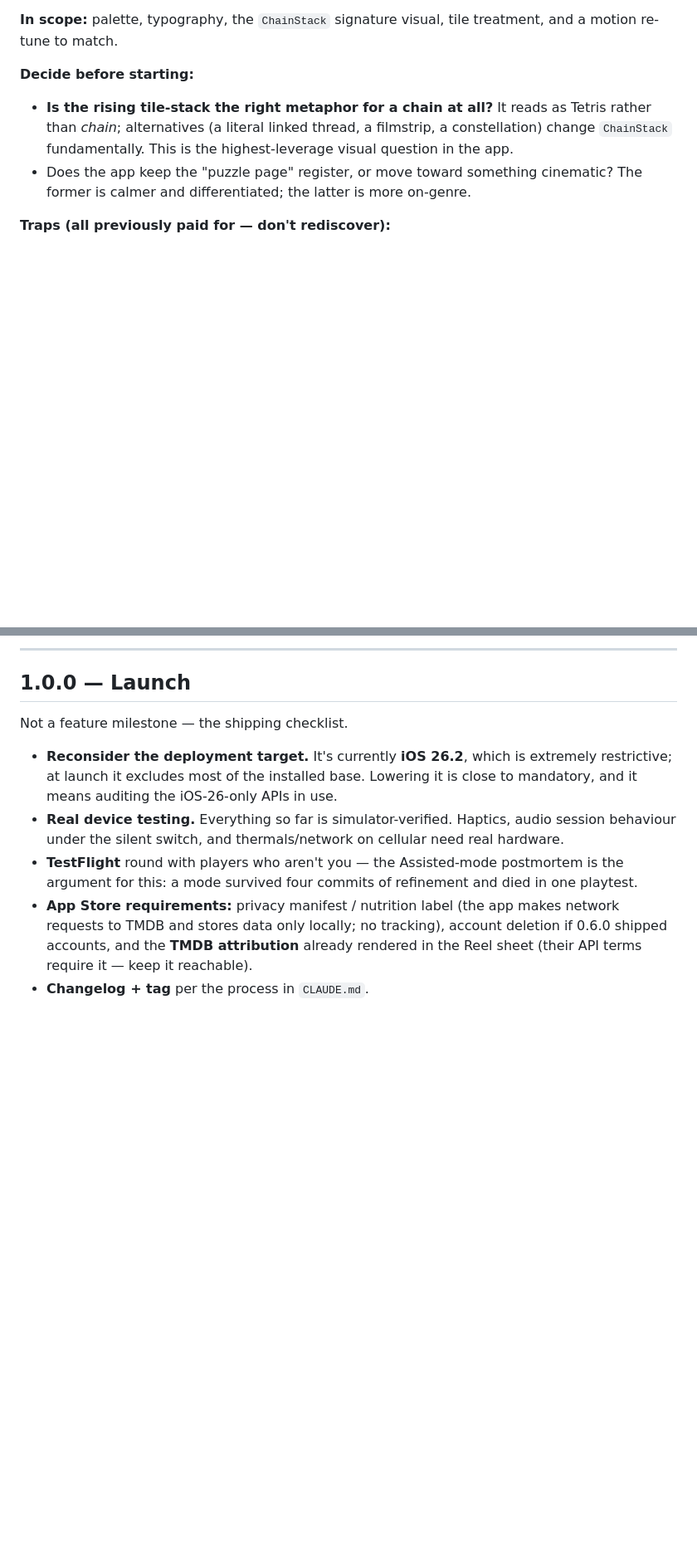
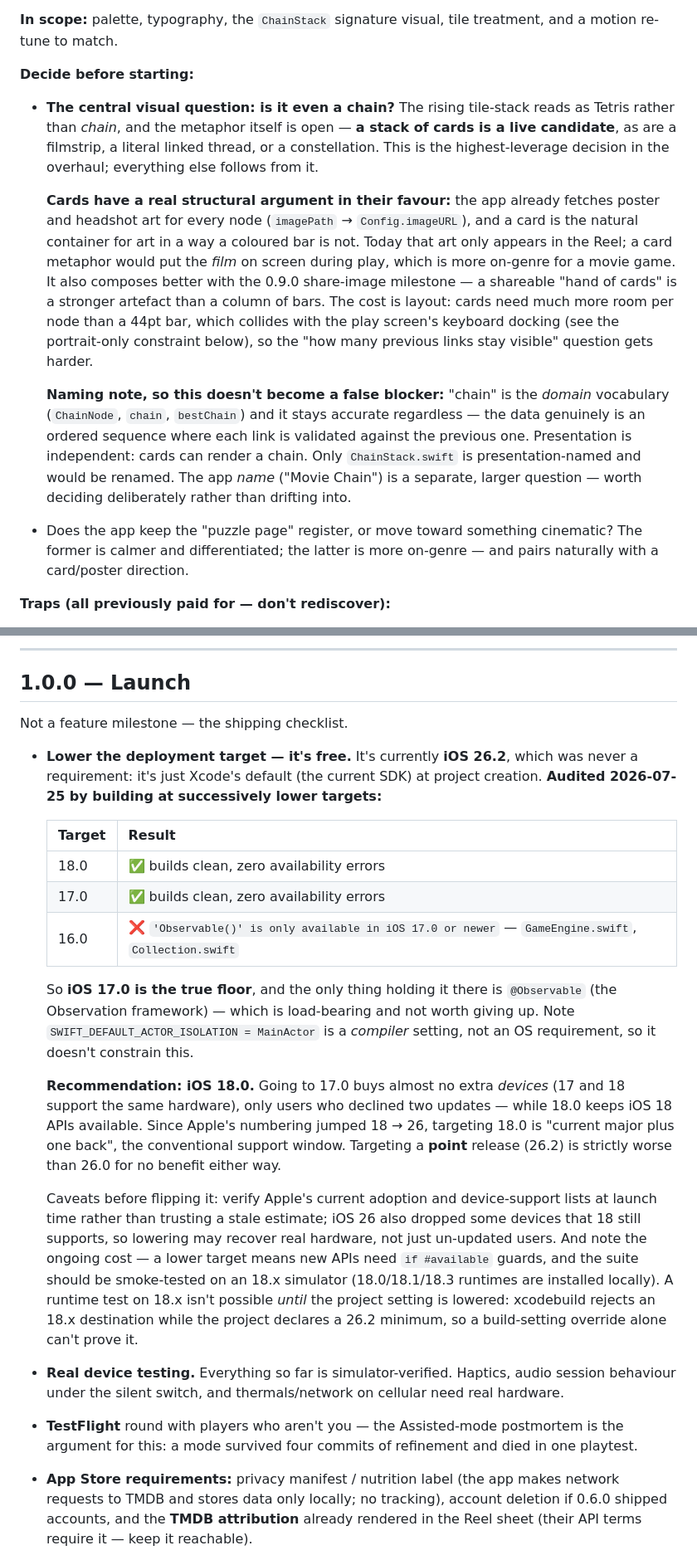
Before and after one commit to abematt/movie-chain, a Markdown page: docs/ROADMAP.md, 2 parts joined by grey strips. Shown at 83% size. GitHub-like rendering; blank space fills up the shorter version.

Commit message:
Roadmap: audit the deployment target, open up the chain metaphor
- Deployment target: audited empirically by building at lower targets. iOS 17.0
  is the true floor (only @Observable blocks 16.0); 18.0 and 17.0 both build
  clean. So 26.2 was never a requirement — just Xcode's default at project
  creation. Recommends 18.0 and records the caveats, replacing an earlier
  overstated "near-unshippable" claim with the actual findings.
- 0.5.0: records that the chain metaphor itself is open, with a stack of cards
  as a live candidate — including the argument for it (the app already fetches
  poster/headshot art; cards suit the share-image milestone), its cost (layout
  room vs the docked keyboard), and the note that "chain" stays valid as domain
  vocabulary regardless, so only presentation naming is at stake.
- 0.9.0: clarified that no image renderer exists yet — those notes are traps to
  design around, not existing bugs.

Co-Authored-By: Claude Opus 5 (1M context) <noreply@anthropic.com>

```diff
--- a/docs/ROADMAP.md
+++ b/docs/ROADMAP.md
@@ -49,12 +49,33 @@ rather than a rewrite of every screen:
 and a motion re-tune to match.
 
 **Decide before starting:**
-- **Is the rising tile-stack the right metaphor for a chain at all?** It reads as
-  Tetris rather than *chain*; alternatives (a literal linked thread, a filmstrip, a
-  constellation) change `ChainStack` fundamentally. This is the highest-leverage
-  visual question in the app.
+
+- **The central visual question: is it even a chain?** The rising tile-stack reads as
+  Tetris rather than *chain*, and the metaphor itself is open — **a stack of cards is a
+  live candidate**, as are a filmstrip, a literal linked thread, or a constellation.
+  This is the highest-leverage decision in the overhaul; everything else follows from it.
+
+  **Cards have a real structural argument in their favour:** the app already fetches
+  poster and headshot art for every node (`imagePath` → `Config.imageURL`), and a card
+  is the natural container for art in a way a coloured bar is not. Today that art only
+  appears in the Reel; a card metaphor would put the *film* on screen during play,
+  which is more on-genre for a movie game. It also composes better with the 0.9.0
+  share-image milestone — a shareable "hand of cards" is a stronger artefact than a
+  column of bars. The cost is layout: cards need much more room per node than a 44pt
+  bar, which collides with the play screen's keyboard docking (see the portrait-only
+  constraint below), so the "how many previous links stay visible" question gets harder.
+
+  **Naming note, so this doesn't become a false blocker:** "chain" is the *domain*
+  vocabulary (`ChainNode`, `chain`, `bestChain`) and it stays accurate regardless — the
+  data genuinely is an ordered sequence where each link is validated against the
+  previous one. Presentation is independent: cards can render a chain. Only
+  `ChainStack.swift` is presentation-named and would be renamed. The app *name* ("Movie
+  Chain") is a separate, larger question — worth deciding deliberately rather than
+  drifting into.
+
 - Does the app keep the "puzzle page" register, or move toward something cinematic?
-  The former is calmer and differentiated; the latter is more on-genre.
+  The former is calmer and differentiated; the latter is more on-genre — and pairs
+  naturally with a card/poster direction.
 
 **Traps (all previously paid for — don't rediscover):**
 - Every color needs **light + dark** variants in `Assets.xcassets`. `OnAccent` exists
@@ -203,9 +227,36 @@ engine change. If 0.8.0 already brought a backend, this rides on it.
 
 Not a feature milestone — the shipping checklist.
 
-- **Reconsider the deployment target.** It's currently **iOS 26.2**, which is
-  extremely restrictive; at launch it excludes most of the installed base. Lowering it
-  is close to mandatory, and it means auditing the iOS-26-only APIs in use.
+- **Lower the deployment target — it's free.** It's currently **iOS 26.2**, which was
+  never a requirement: it's just Xcode's default (the current SDK) at project creation.
+  **Audited 2026-07-25 by building at successively lower targets:**
+
+  | Target | Result |
+  |---|---|
+  | 18.0 | ✅ builds clean, zero availability errors |
+  | 17.0 | ✅ builds clean, zero availability errors |
+  | 16.0 | ❌ `'Observable()' is only available in iOS 17.0 or newer` — `GameEngine.swift`, `Collection.swift` |
+
+  So **iOS 17.0 is the true floor**, and the only thing holding it there is
+  `@Observable` (the Observation framework) — which is load-bearing and not worth
+  giving up. Note `SWIFT_DEFAULT_ACTOR_ISOLATION = MainActor` is a *compiler* setting,
+  not an OS requirement, so it doesn't constrain this.
+
+  **Recommendation: iOS 18.0.** Going to 17.0 buys almost no extra *devices* (17 and 18
+  support the same hardware), only users who declined two updates — while 18.0 keeps
+  iOS 18 APIs available. Since Apple's numbering jumped 18 → 26, targeting 18.0 is
+  "current major plus one back", the conventional support window. Targeting a **point**
+  release (26.2) is strictly worse than 26.0 for no benefit either way.
+
+  Caveats before flipping it: verify Apple's current adoption and device-support lists
+  at launch time rather than trusting a stale estimate; iOS 26 also dropped some
+  devices that 18 still supports, so lowering may recover real hardware, not just
+  un-updated users. And note the ongoing cost — a lower target means new APIs need
+  `if #available` guards, and the suite should be smoke-tested on an 18.x simulator
+  (18.0/18.1/18.3 runtimes are installed locally). A runtime test on 18.x isn't
+  possible *until* the project setting is lowered: xcodebuild rejects an 18.x
+  destination while the project declares a 26.2 minimum, so a build-setting override
+  alone can't prove it.
 - **Real device testing.** Everything so far is simulator-verified. Haptics, audio
   session behaviour under the silent switch, and thermals/network on cellular need
   real hardware.
```
Also changed, not shown: other parts of docs/ROADMAP.md (+12 -9 lines).
